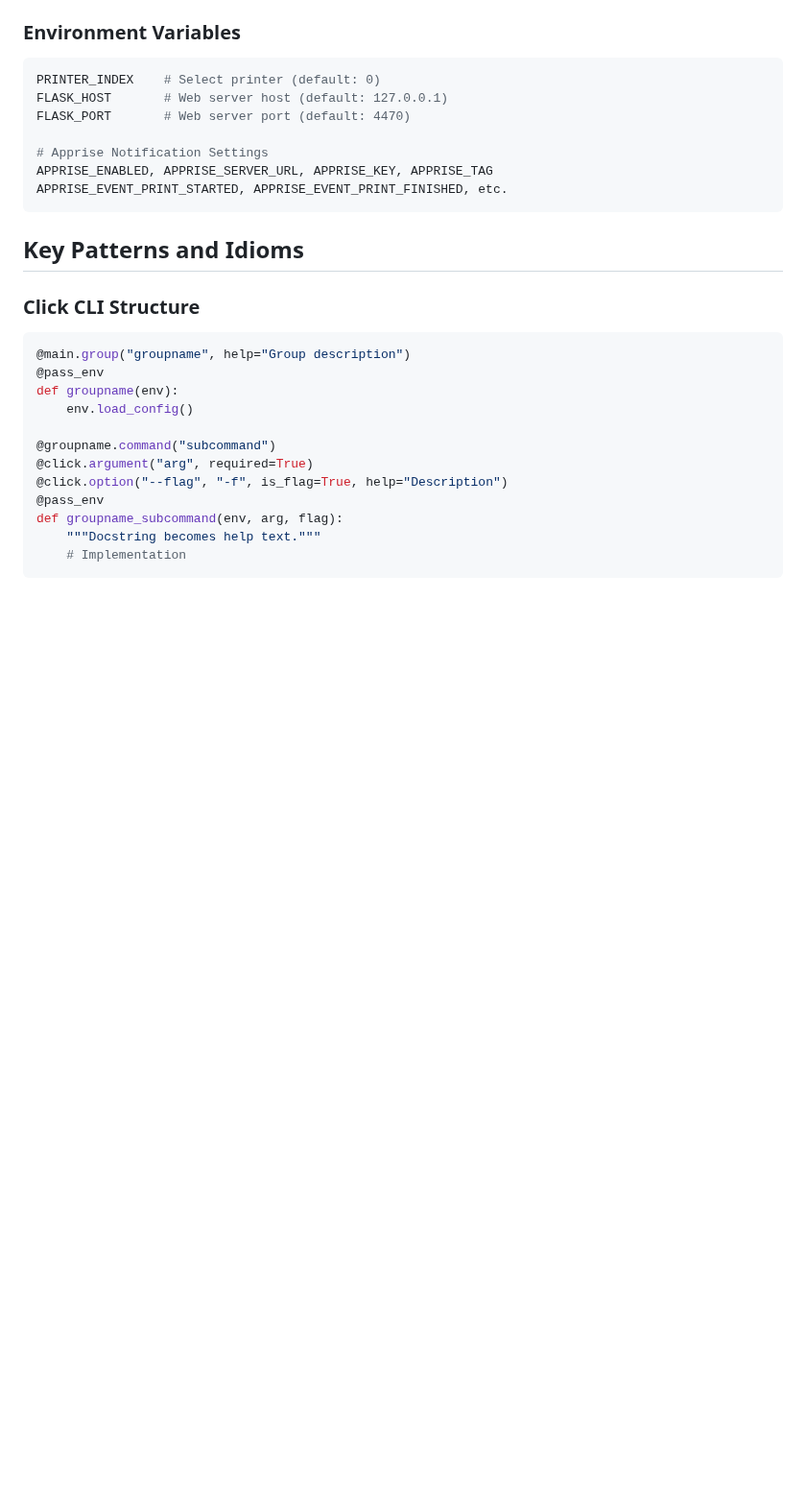
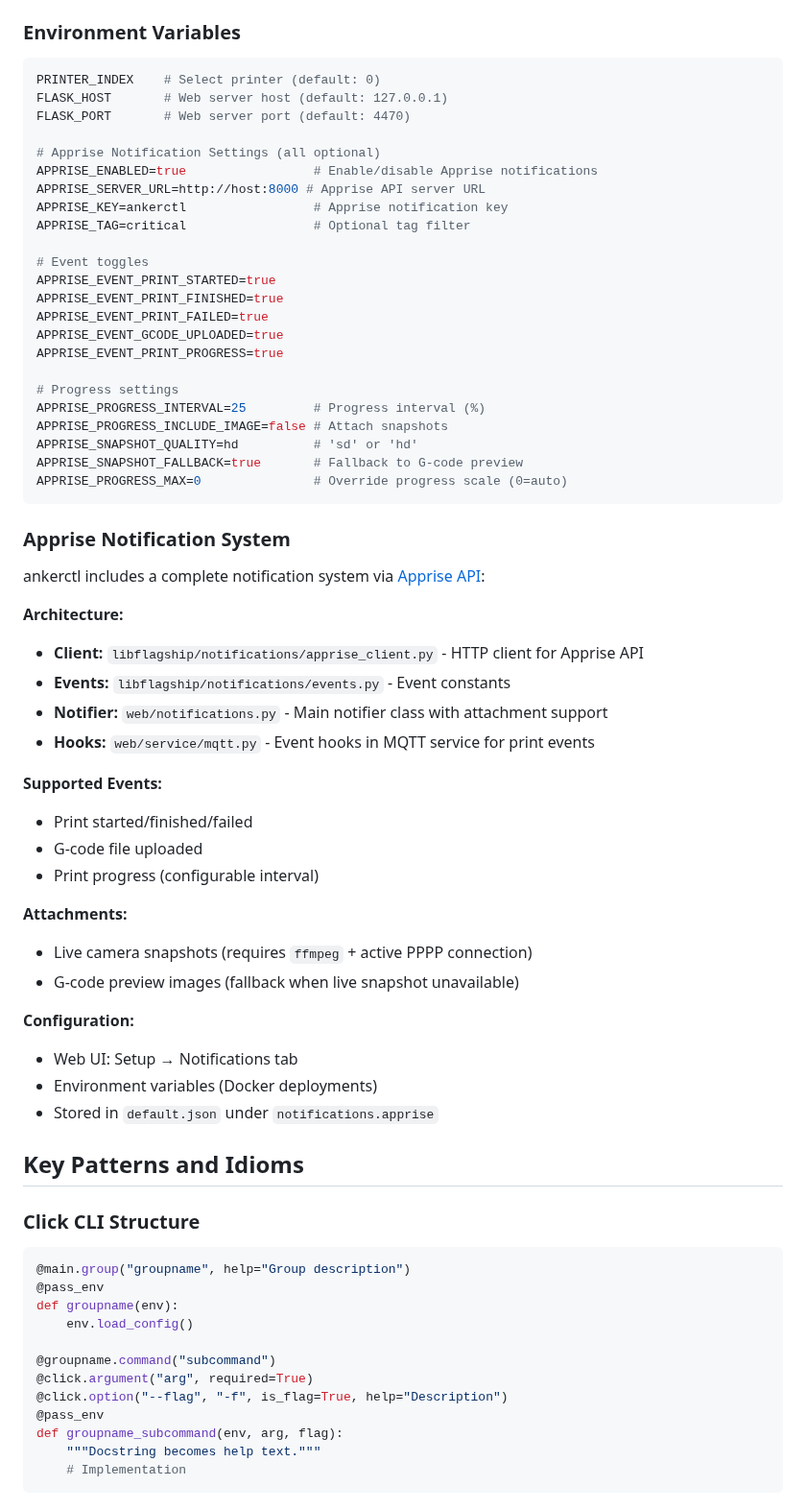
Before and after one commit to Ankermgmt/ankermake-m5-protocol, a Markdown page: CLAUDE.md, the part around the change. Shown at 96% size. Rendered like a GitHub page; blank space fills up the shorter version.

````diff
--- a/CLAUDE.md
+++ b/CLAUDE.md
@@ -207,10 +207,50 @@ PRINTER_INDEX    # Select printer (default: 0)
 FLASK_HOST       # Web server host (default: 127.0.0.1)
 FLASK_PORT       # Web server port (default: 4470)
 
-# Apprise Notification Settings
-APPRISE_ENABLED, APPRISE_SERVER_URL, APPRISE_KEY, APPRISE_TAG
-APPRISE_EVENT_PRINT_STARTED, APPRISE_EVENT_PRINT_FINISHED, etc.
+# Apprise Notification Settings (all optional)
+APPRISE_ENABLED=true                 # Enable/disable Apprise notifications
+APPRISE_SERVER_URL=http://host:8000 # Apprise API server URL
+APPRISE_KEY=ankerctl                 # Apprise notification key
+APPRISE_TAG=critical                 # Optional tag filter
+
+# Event toggles
+APPRISE_EVENT_PRINT_STARTED=true
+APPRISE_EVENT_PRINT_FINISHED=true
+APPRISE_EVENT_PRINT_FAILED=true
+APPRISE_EVENT_GCODE_UPLOADED=true
+APPRISE_EVENT_PRINT_PROGRESS=true
+
+# Progress settings
+APPRISE_PROGRESS_INTERVAL=25         # Progress interval (%)
+APPRISE_PROGRESS_INCLUDE_IMAGE=false # Attach snapshots
+APPRISE_SNAPSHOT_QUALITY=hd          # 'sd' or 'hd'
+APPRISE_SNAPSHOT_FALLBACK=true       # Fallback to G-code preview
+APPRISE_PROGRESS_MAX=0               # Override progress scale (0=auto)
 ```
+
+### Apprise Notification System
+
+ankerctl includes a complete notification system via [Apprise API](https://github.com/caronc/apprise-api):
+
+**Architecture:**
+- **Client:** `libflagship/notifications/apprise_client.py` - HTTP client for Apprise API
+- **Events:** `libflagship/notifications/events.py` - Event constants
+- **Notifier:** `web/notifications.py` - Main notifier class with attachment support
+- **Hooks:** `web/service/mqtt.py` - Event hooks in MQTT service for print events
+
+**Supported Events:**
+- Print started/finished/failed
+- G-code file uploaded
+- Print progress (configurable interval)
+
+**Attachments:**
+- Live camera snapshots (requires `ffmpeg` + active PPPP connection)
+- G-code preview images (fallback when live snapshot unavailable)
+
+**Configuration:**
+- Web UI: Setup → Notifications tab
+- Environment variables (Docker deployments)
+- Stored in `default.json` under `notifications.apprise`
 
 ## Key Patterns and Idioms
 
````
Also changed, not shown: README.md (+44 -22 lines).
